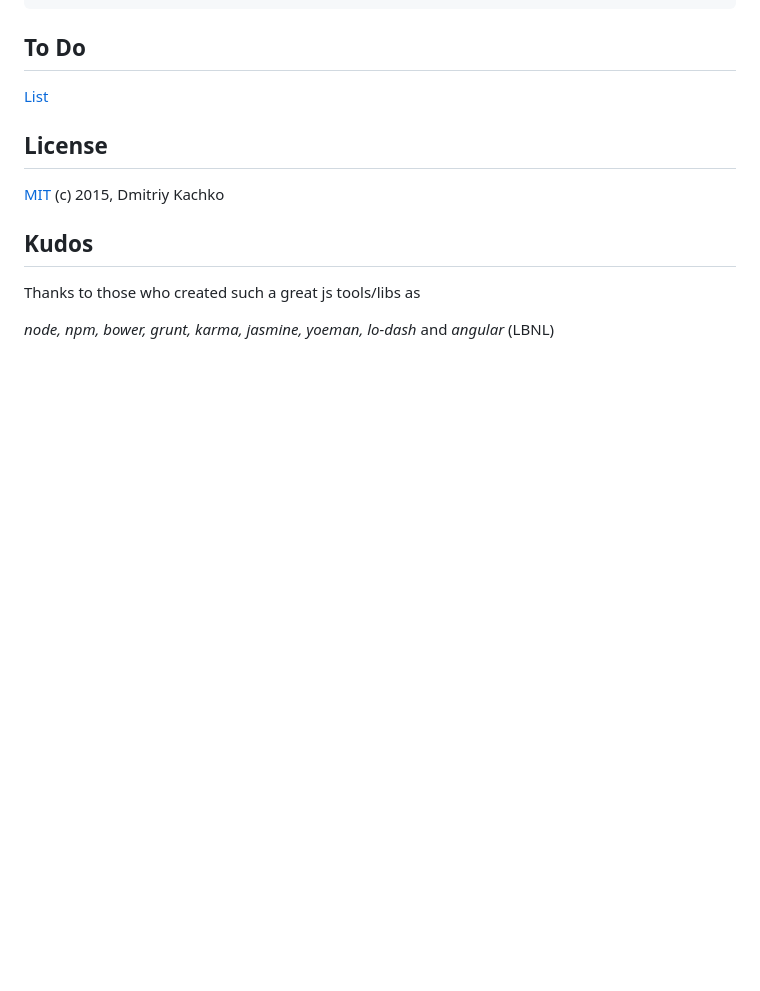
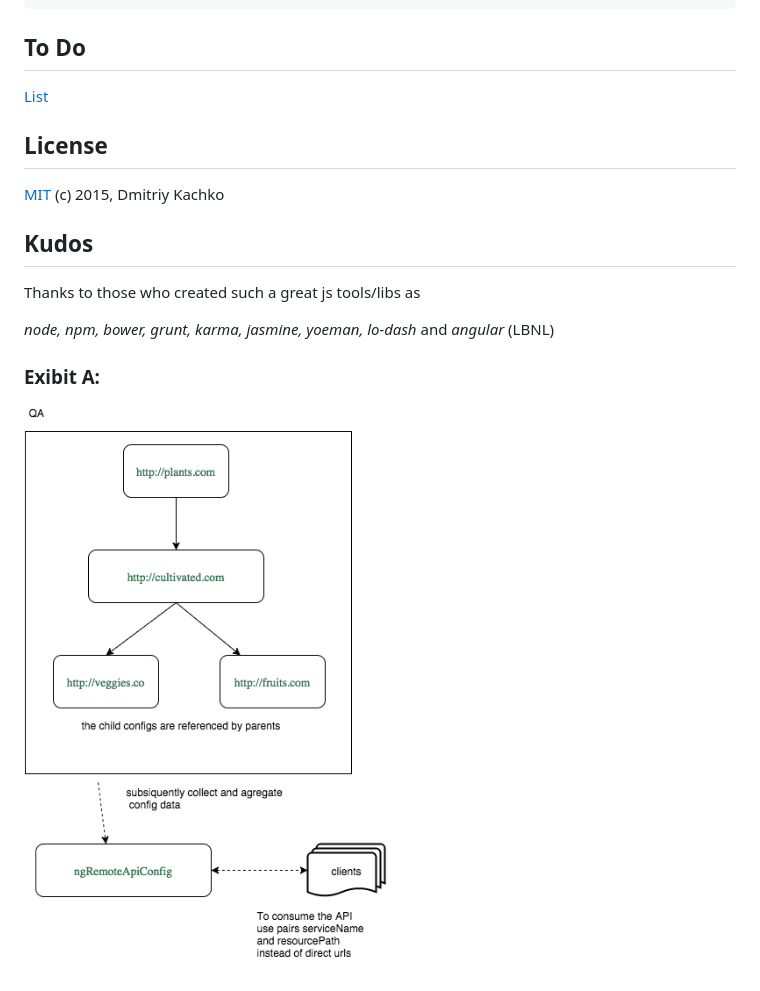
Before and after one commit to timkachko/ng-remote-api-config, a Markdown page: README.md, the part around the change. Rendered like a GitHub page; pictures changed too: diagram.png (added); blank space fills up the shorter version.

Commit message:
create diagram

```diff
--- a/README.md
+++ b/README.md
@@ -97,3 +97,7 @@ Running `grunt test` will run the unit tests with karma.
 Thanks to those who created such a great js tools/libs as
 
 _node, npm, bower, grunt, karma, jasmine, yoeman, lo-dash_ and _angular_ (LBNL)
+
+### Exibit A:
+
+![diagram](diagram.png)
```
Also changed, not shown: TODO.md (+1 -0 lines).
